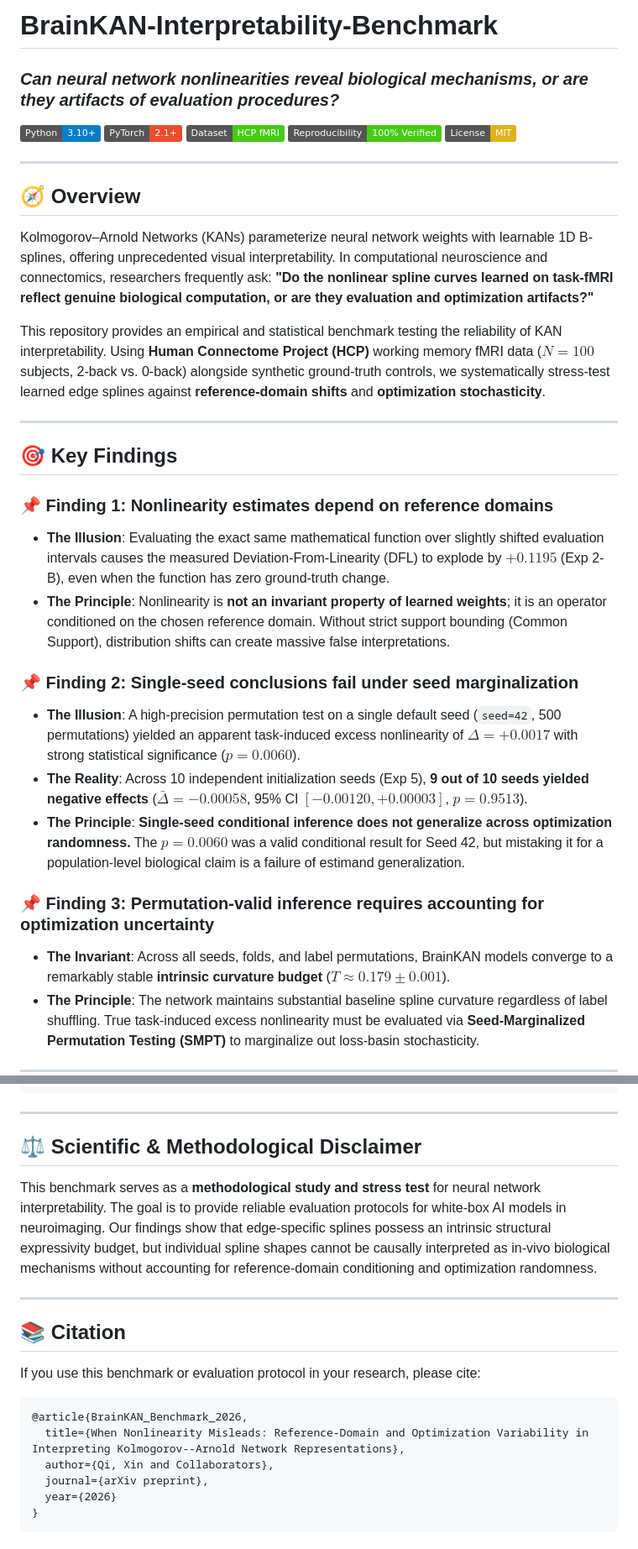
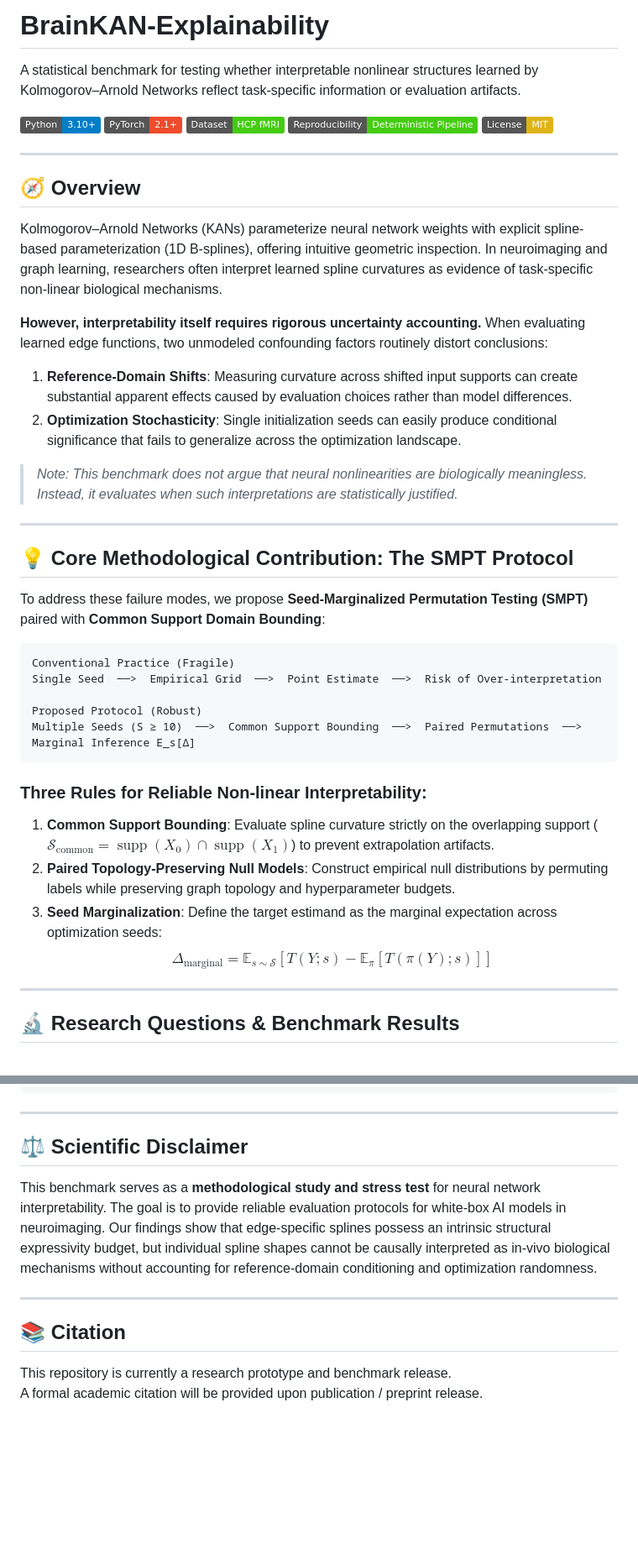
Before and after one commit to xcklvydtj2024/BrainKAN-Explainability, a Markdown page: README.md, 2 parts joined by grey strips. Shown at 84% size. Rendered like a GitHub page; badges without logos; blank space fills up the shorter version.

Commit message:
docs: optimize landing page presentation with research questions, SMPT upfront, and project status

````diff
--- a/README.md
+++ b/README.md
@@ -1,33 +1,46 @@
-# BrainKAN-Interpretability-Benchmark
-### *Can neural network nonlinearities reveal biological mechanisms, or are they artifacts of evaluation procedures?*
+# BrainKAN-Explainability
+
+A statistical benchmark for testing whether interpretable nonlinear structures learned by Kolmogorov–Arnold Networks reflect task-specific information or evaluation artifacts.
 
 [![Python: 3.10+](https://img.shields.io/badge/Python-3.10%2B-blue.svg)](https://www.python.org/downloads/)
 [![PyTorch: 2.1+](https://img.shields.io/badge/PyTorch-2.1%2B-ee4c2c.svg)](https://pytorch.org/)
 [![Dataset: HCP](https://img.shields.io/badge/Dataset-HCP%20fMRI-success.svg)](https://www.humanconnectome.org/)
-[![Reproducibility: 100%](https://img.shields.io/badge/Reproducibility-100%25%20Verified-brightgreen.svg)](#-reproduction)
+[![Reproducibility: Deterministic](https://img.shields.io/badge/Reproducibility-Deterministic%20Pipeline-brightgreen.svg)](#-reproducibility--quickstart)
 [![License: MIT](https://img.shields.io/badge/License-MIT-yellow.svg)](https://opensource.org/licenses/MIT)
 
 ---
 
 ## 🧭 Overview
 
-Kolmogorov–Arnold Networks (KANs) parameterize neural network weights with learnable 1D B-splines, offering unprecedented visual interpretability. In computational neuroscience and connectomics, researchers frequently ask: **"Do the nonlinear spline curves learned on task-fMRI reflect genuine biological computation, or are they evaluation and optimization artifacts?"**
+Kolmogorov–Arnold Networks (KANs) parameterize neural network weights with explicit spline-based parameterization (1D B-splines), offering intuitive geometric inspection. In neuroimaging and graph learning, researchers often interpret learned spline curvatures as evidence of task-specific non-linear biological mechanisms.
 
-This repository provides an empirical and statistical benchmark testing the reliability of KAN interpretability. Using **Human Connectome Project (HCP)** working memory fMRI data ($N=100$ subjects, 2-back vs. 0-back) alongside synthetic ground-truth controls, we systematically stress-test learned edge splines against **reference-domain shifts** and **optimization stochasticity**.
+**However, interpretability itself requires rigorous uncertainty accounting.** When evaluating learned edge functions, two unmodeled confounding factors routinely distort conclusions:
+1. **Reference-Domain Shifts**: Measuring curvature across shifted input supports can create substantial apparent effects caused by evaluation choices rather than model differences.
+2. **Optimization Stochasticity**: Single initialization seeds can easily produce conditional significance that fails to generalize across the optimization landscape.
+
+> *Note: This benchmark does not argue that neural nonlinearities are biologically meaningless. Instead, it evaluates when such interpretations are statistically justified.*
 
 ---
 
-## 🎯 Key Findings
+## 💡 Core Methodological Contribution: The SMPT Protocol
 
-### 📌 Finding 1: Nonlinearity estimates depend on reference domains
-* **The Illusion**: Evaluating the exact same mathematical function over slightly shifted evaluation intervals causes the measured Deviation-From-Linearity (DFL) to explode by **$+0.1195$** (Exp 2-B), even when the function has zero ground-truth change.
-* **The Principle**: Nonlinearity is **not an invariant property of learned weights**; it is an operator conditioned on the chosen reference domain. Without strict support bounding (Common Support), distribution shifts can create massive false interpretations.
+To address these failure modes, we propose **Seed-Marginalized Permutation Testing (SMPT)** paired with **Common Support Domain Bounding**:
 
-### 📌 Finding 2: Single-seed conclusions fail under seed marginalization
-* **The Illusion**: A high-precision permutation test on a single default seed (`seed=42`, 500 permutations) yielded an apparent task-induced excess nonlinearity of $\Delta = +0.0017$ with strong statistical significance ($p = 0.0060$).
-* **The Reality**: Across 10 independent initialization seeds (Exp 5), **9 out of 10 seeds yielded negative effects** ($\bar{\Delta} = -0.00058$, 95% CI $[-0.00120, +0.00003]$, $p = 0.9513$).
-* **The Principle**: **Single-seed conditional inference does not generalize across optimization randomness.** The $p=0.0060$ was a valid conditional result for Seed 42, but mistaking it for a population-level biological claim is a failure of estimand generalization.
+```text
+Conventional Practice (Fragile)
+Single Seed  ──>  Empirical Grid  ──>  Point Estimate  ──>  Risk of Over-interpretation
 
-### 📌 Finding 3: Permutation-valid inference requires accounting for optimization uncertainty
-* **The Invariant**: Across all seeds, folds, and label permutations, BrainKAN models converge to a remarkably stable **intrinsic curvature budget** ($T \approx 0.179 \pm 0.001$).
-* **The Principle**: The network maintains substantial baseline spline curvature regardless of label shuffling. True task-induced excess nonlinearity must be evaluated via **Seed-Marginalized Permutation Testing (SMPT)** to marginalize out loss-basin stochasticity.
+Proposed Protocol (Robust)
+Multiple Seeds (S ≥ 10)  ──>  Common Support Bounding  ──>  Paired Permutations  ──>  Marginal Inference E_s[Δ]
+```
+
+### Three Rules for Reliable Non-linear Interpretability:
+1. **Common Support Bounding**: Evaluate spline curvature strictly on the overlapping support ($\mathcal{S}_{\mathrm{common}} = \operatorname{supp}(X_0) \cap \operatorname{supp}(X_1)$) to prevent extrapolation artifacts.
+2. **Paired Topology-Preserving Null Models**: Construct empirical null distributions by permuting labels while preserving graph topology and hyperparameter budgets.
+3. **Seed Marginalization**: Define the target estimand as the marginal expectation across optimization seeds:
+   $$\Delta_{\mathrm{marginal}} = \mathbb{E}_{s \sim \mathcal{S}} \left[ T(Y; s) - \mathbb{E}_\pi [T(\pi(Y); s)] \right]$$
+
+---
+
+## 🔬 Research Questions & Benchmark Results
+
@@ -157,7 +205,7 @@ BrainKAN-Interpretability-Benchmark/
 
 ---
 
-## ⚖️ Scientific & Methodological Disclaimer
+## ⚖️ Scientific Disclaimer
 
 This benchmark serves as a **methodological study and stress test** for neural network interpretability. The goal is to provide reliable evaluation protocols for white-box AI models in neuroimaging. Our findings show that edge-specific splines possess an intrinsic structural expressivity budget, but individual spline shapes cannot be causally interpreted as in-vivo biological mechanisms without accounting for reference-domain conditioning and optimization randomness.
 
@@ -165,13 +213,5 @@ This benchmark serves as a **methodological study and stress test** for neural n
 
 ## 📚 Citation
 
-If you use this benchmark or evaluation protocol in your research, please cite:
-
-```bibtex
-@article{BrainKAN_Benchmark_2026,
-  title={When Nonlinearity Misleads: Reference-Domain and Optimization Variability in Interpreting Kolmogorov--Arnold Network Representations},
-  author={Qi, Xin and Collaborators},
-  journal={arXiv preprint},
-  year={2026}
-}
-```
+This repository is currently a research prototype and benchmark release.
+A formal academic citation will be provided upon publication / preprint release.
````
Also changed, not shown: other parts of README.md (+59 -24 lines).
